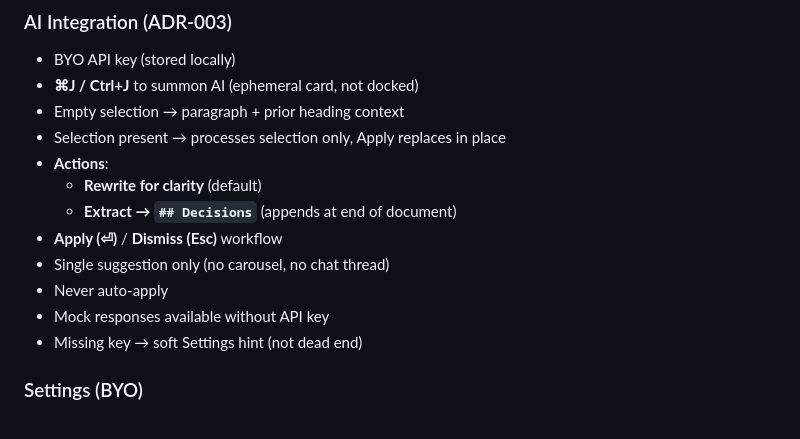
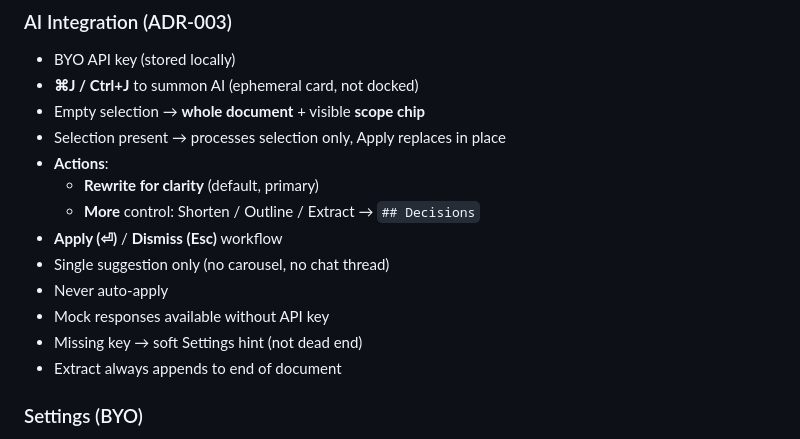
Before and after one commit to vuluru/talon, a Markdown page: README.md, the part around the change. Rendered like a GitHub page.

Commit message:
docs: update README for ADR-003 tightening
- Empty selection: whole document + scope chip (not paragraph)
- More control: secondary actions behind one button
- Extract: always appends to end of document

Co-authored-by: outatime <jaywar75@users.noreply.github.com>

```diff
--- a/README.md
+++ b/README.md
@@ -27,16 +27,17 @@ An AI-centric Markdown word processor built with Tauri and web technologies.
 ### AI Integration (ADR-003)
 - BYO API key (stored locally)
 - **⌘J / Ctrl+J** to summon AI (ephemeral card, not docked)
-- Empty selection → paragraph + prior heading context
+- Empty selection → **whole document** + visible **scope chip**
 - Selection present → processes selection only, Apply replaces in place
 - **Actions**:
-  - **Rewrite for clarity** (default)
-  - **Extract → `## Decisions`** (appends at end of document)
+  - **Rewrite for clarity** (default, primary)
+  - **More** control: Shorten / Outline / Extract → `## Decisions`
 - **Apply (⏎)** / **Dismiss (Esc)** workflow
 - Single suggestion only (no carousel, no chat thread)
 - Never auto-apply
 - Mock responses available without API key
 - Missing key → soft Settings hint (not dead end)
+- Extract always appends to end of document
 
 ### Settings (BYO)
 - **Provider selection**: OpenAI / Anthropic / xAI
```
